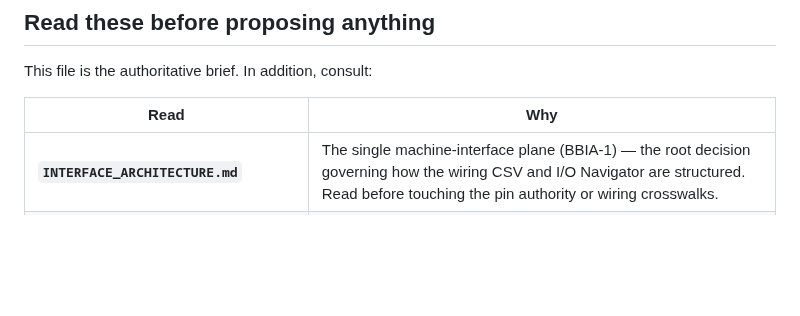
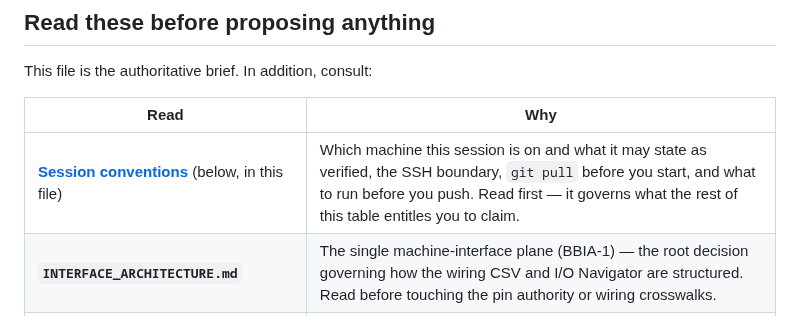
Before and after one commit to agant172/mazak-vqc20-linuxcnc-retrofit, a Markdown page: CLAUDE.md, the part around the change. Rendered like a GitHub page; blank space fills up the shorter version.

Commit message:
Point the read-first table at Session conventions
The read-first table lists what to consult before proposing anything, but the
Session conventions section sits 350 lines below it and a session that stops
reading after the table never reaches it. That section is what tells a session
which machine it is on and whether it may state a physical fact as verified —
which governs how every other row in the table may be used.

Add it as the first row, marked as living in this file rather than as a separate
document.

Co-Authored-By: Claude Opus 5 <noreply@anthropic.com>
Claude-Session: https://claude.ai/code/session_01RrWHPhJGxCMX9ash5JhXjN

```diff
--- a/CLAUDE.md
+++ b/CLAUDE.md
@@ -33,6 +33,7 @@ This file is the authoritative brief. In addition, consult:
 
 | Read | Why |
 |---|---|
+| **[Session conventions](#session-conventions)** (below, in this file) | Which machine this session is on and what it may state as verified, the SSH boundary, `git pull` before you start, and what to run before you push. Read first — it governs what the rest of this table entitles you to claim. |
 | **`INTERFACE_ARCHITECTURE.md`** | The single machine-interface plane (BBIA-1) — the root decision governing how the wiring CSV and I/O Navigator are structured. Read before touching the pin authority or wiring crosswalks. |
 | **`docs/project_status.md`** | Current state, TODO priorities, and the D1–D16 pre-power deliverables gating live power. |
 | **`docs/authority_hierarchy.md`** | Which file wins when two disagree, and the script that enforces it. |
```
